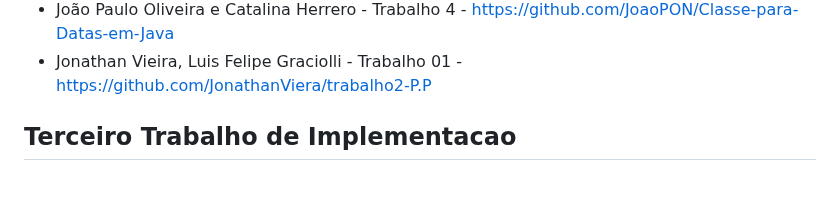
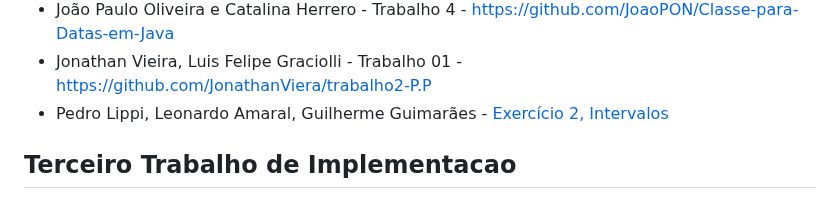
Before and after one commit to carlosbazilio/trabalho_lp, a Markdown page: README.md, the part around the change. Rendered like a GitHub page.

```diff
--- a/README.md
+++ b/README.md
@@ -43,6 +43,7 @@ Neste trabalho vocês devem implementar **e incrementar** algum dos trabalhos di
 - Enzo de Oliveira Magaldi da Cunha - Trabalho 9
 - João Paulo Oliveira e Catalina Herrero - Trabalho 4 - https://github.com/JoaoPON/Classe-para-Datas-em-Java
 - Jonathan Vieira, Luis Felipe Graciolli - Trabalho 01 - https://github.com/JonathanViera/trabalho2-P.P
+- Pedro Lippi, Leonardo Amaral, Guilherme Guimarães - [Exercício 2, Intervalos](https://github.com/PedroLippi/Intervalos)
 
 ## Terceiro Trabalho de Implementacao
 
```
